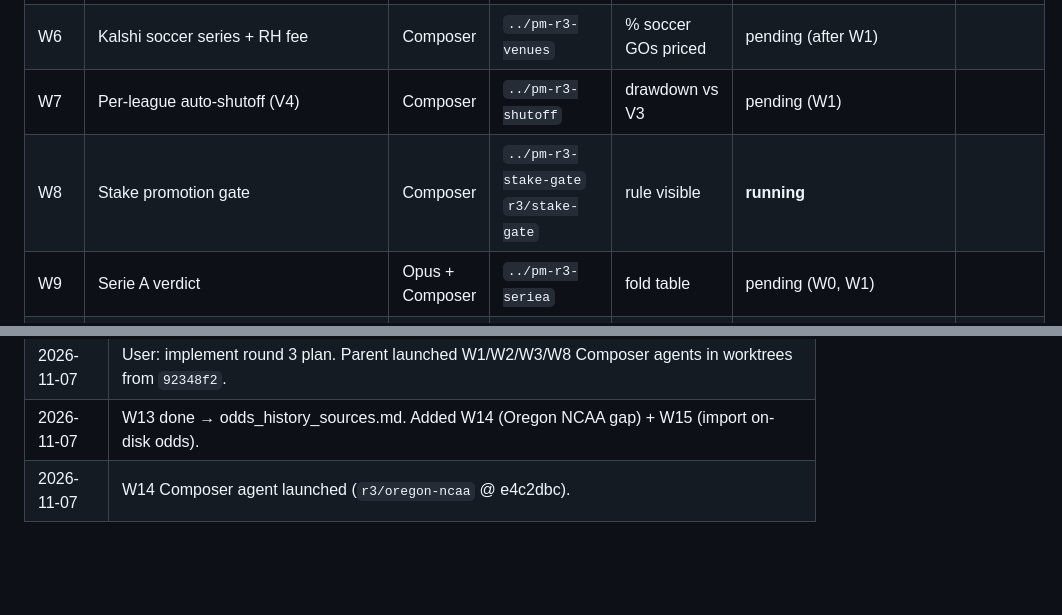
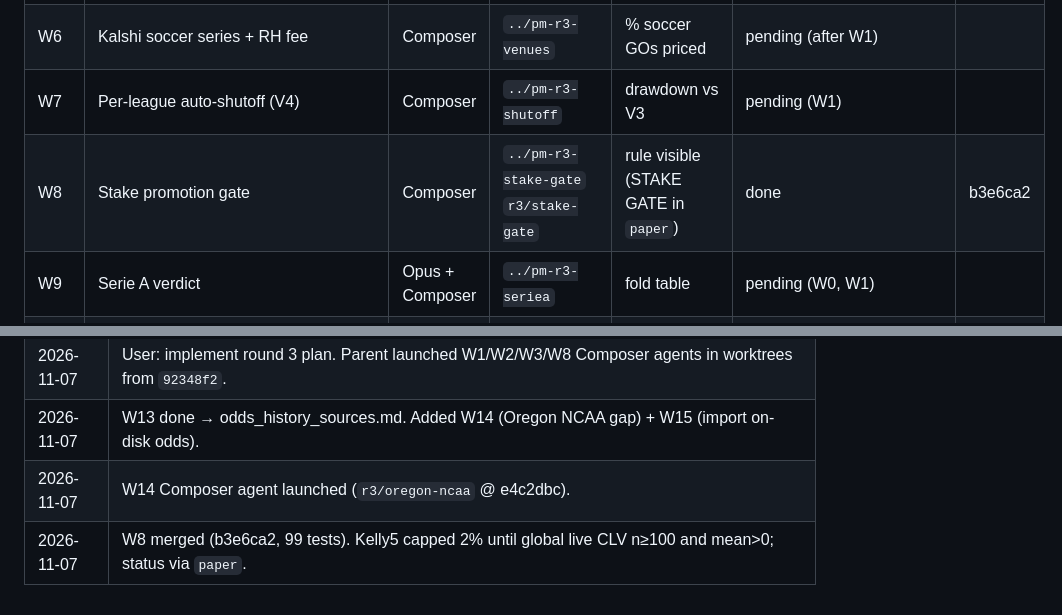
Before and after one commit to aatron/possibly-maybe, a Markdown page: research_notes/round3/PROGRESS.md, 2 parts joined by grey strips. GitHub-like rendering; blank space fills up the shorter version.

Commit message:
Round 3: mark W8 done after stake-gate merge.
Co-authored-by: Cursor <cursoragent@cursor.com>

```diff
--- a/research_notes/round3/PROGRESS.md
+++ b/research_notes/round3/PROGRESS.md
@@ -16,7 +16,7 @@ Never redo a `done` row. Specs = `PLAN.md` § Work items.
 | W5 | Live CLV fix | Composer | `../pm-r3-live-clv` | % true close | pending (after W1) | |
 | W6 | Kalshi soccer series + RH fee | Composer | `../pm-r3-venues` | % soccer GOs priced | pending (after W1) | |
 | W7 | Per-league auto-shutoff (V4) | Composer | `../pm-r3-shutoff` | drawdown vs V3 | pending (W1) | |
-| W8 | Stake promotion gate | Composer | `../pm-r3-stake-gate` `r3/stake-gate` | rule visible | **running** | |
+| W8 | Stake promotion gate | Composer | `../pm-r3-stake-gate` `r3/stake-gate` | rule visible (STAKE GATE in `paper`) | done | b3e6ca2 |
 | W9 | Serie A verdict | Opus + Composer | `../pm-r3-seriea` | fold table | pending (W0, W1) | |
 | W10 | NCAAB totals pack | Opus + Composer | `../pm-r3-ncaab` | Tier A/C | pending | |
 | W13 | Odds-history sources (OddsShark / getstam? / Covers / free APIs) | Opus | main (notes only) | O→C seasons gained | done — getstam/Covers/OddsShark prohibited; SBRO NCAA O→C downloaded (NCAAB 15 szn, NCAAF 16 szn) | notes |
@@ -36,3 +36,4 @@ Never redo a `done` row. Specs = `PLAN.md` § Work items.
 | 2026-11-07 | User: implement round 3 plan. Parent launched W1/W2/W3/W8 Composer agents in worktrees from `92348f2`. |
 | 2026-11-07 | W13 done → odds_history_sources.md. Added W14 (Oregon NCAA gap) + W15 (import on-disk odds). |
 | 2026-11-07 | W14 Composer agent launched (`r3/oregon-ncaa` @ e4c2dbc). |
+| 2026-11-07 | W8 merged (b3e6ca2, 99 tests). Kelly5 capped 2% until global live CLV n≥100 and mean>0; status via `paper`. |
```
Also changed, not shown: other parts of research_notes/round3/PROGRESS.md (+1 -1 lines).
